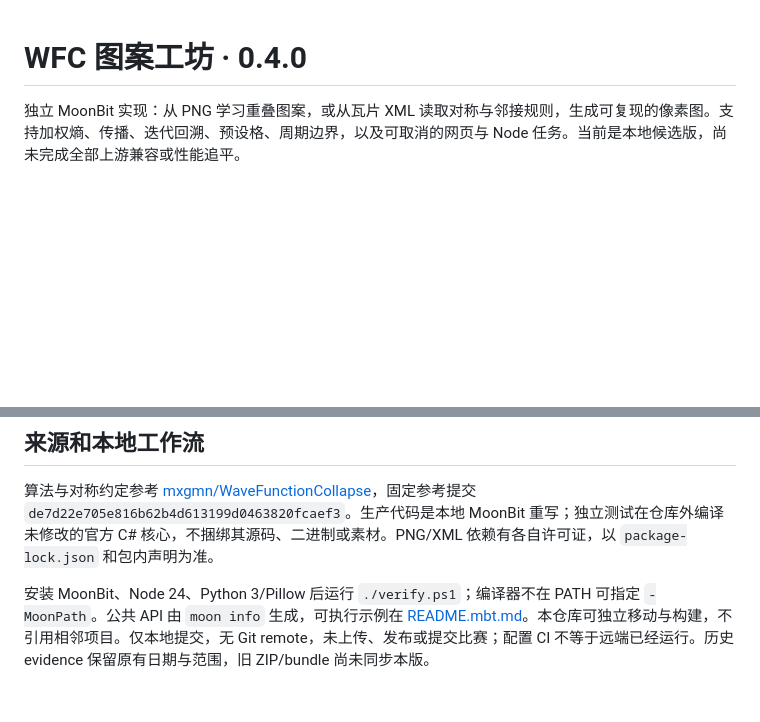
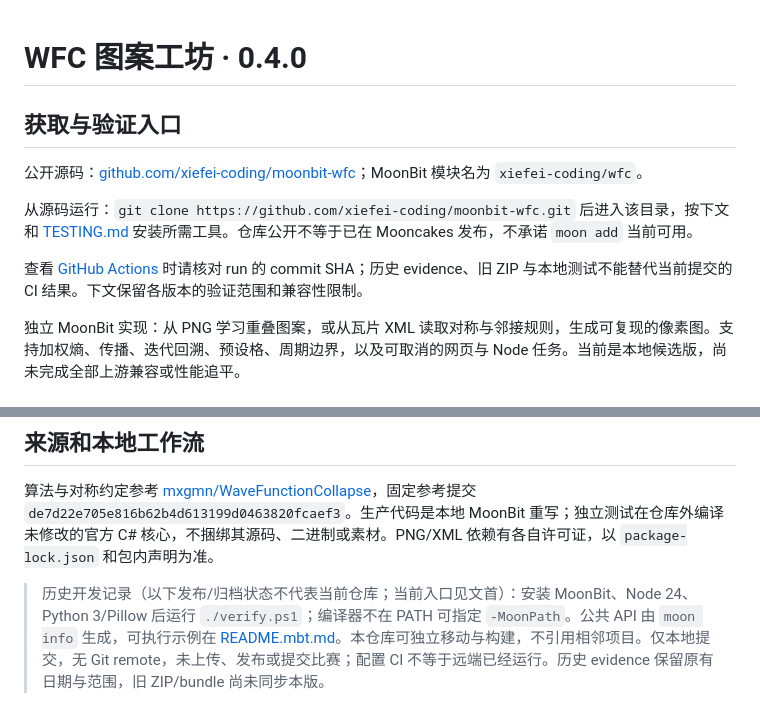
Before and after one commit to xiefei-coding/moonbit-wfc, a Markdown page: README.md, 2 parts joined by grey strips. GitHub-like rendering; blank space fills up the shorter version.

Commit message:
docs: correct public source and module usage instructions

```diff
--- a/README.md
+++ b/README.md
@@ -1,4 +1,12 @@
 # WFC 图案工坊 · 0.4.0
+
+## 获取与验证入口
+
+公开源码：[github.com/xiefei-coding/moonbit-wfc](https://github.com/xiefei-coding/moonbit-wfc)；MoonBit 模块名为 `xiefei-coding/wfc`。
+
+从源码运行：`git clone https://github.com/xiefei-coding/moonbit-wfc.git` 后进入该目录，按下文和 [TESTING.md](TESTING.md) 安装所需工具。仓库公开不等于已在 Mooncakes 发布，不承诺 `moon add` 当前可用。
+
+查看 [GitHub Actions](https://github.com/xiefei-coding/moonbit-wfc/actions) 时请核对 run 的 commit SHA；历史 evidence、旧 ZIP 与本地测试不能替代当前提交的 CI 结果。下文保留各版本的验证范围和兼容性限制。
 
 独立 MoonBit 实现：从 PNG 学习重叠图案，或从瓦片 XML 读取对称与邻接规则，生成可复现的像素图。支持加权熵、传播、迭代回溯、预设格、周期边界，以及可取消的网页与 Node 任务。当前是本地候选版，尚未完成全部上游兼容或性能追平。
 
@@ -61,4 +69,4 @@ JS/Wasm-GC 各 17 组测试；266 个独立官方模型向量全部一致。另
 
 算法与对称约定参考 [mxgmn/WaveFunctionCollapse](https://github.com/mxgmn/WaveFunctionCollapse)，固定参考提交 `de7d22e705e816b62b4d613199d0463820fcaef3`。生产代码是本地 MoonBit 重写；独立测试在仓库外编译未修改的官方 C# 核心，不捆绑其源码、二进制或素材。PNG/XML 依赖有各自许可证，以 `package-lock.json` 和包内声明为准。
 
-安装 MoonBit、Node 24、Python 3/Pillow 后运行 `./verify.ps1`；编译器不在 PATH 可指定 `-MoonPath`。公共 API 由 `moon info` 生成，可执行示例在 [README.mbt.md](README.mbt.md)。本仓库可独立移动与构建，不引用相邻项目。仅本地提交，无 Git remote，未上传、发布或提交比赛；配置 CI 不等于远端已经运行。历史 evidence 保留原有日期与范围，旧 ZIP/bundle 尚未同步本版。
+> 历史开发记录（以下发布/归档状态不代表当前仓库；当前入口见文首）：安装 MoonBit、Node 24、Python 3/Pillow 后运行 `./verify.ps1`；编译器不在 PATH 可指定 `-MoonPath`。公共 API 由 `moon info` 生成，可执行示例在 [README.mbt.md](README.mbt.md)。本仓库可独立移动与构建，不引用相邻项目。仅本地提交，无 Git remote，未上传、发布或提交比赛；配置 CI 不等于远端已经运行。历史 evidence 保留原有日期与范围，旧 ZIP/bundle 尚未同步本版。
```
